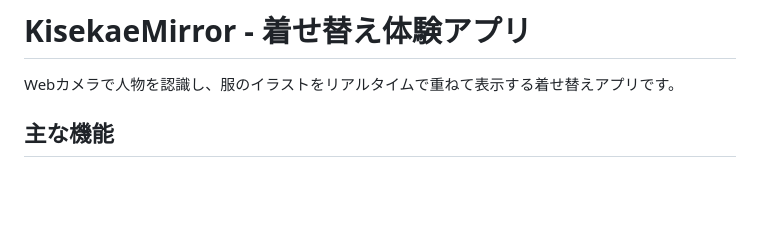
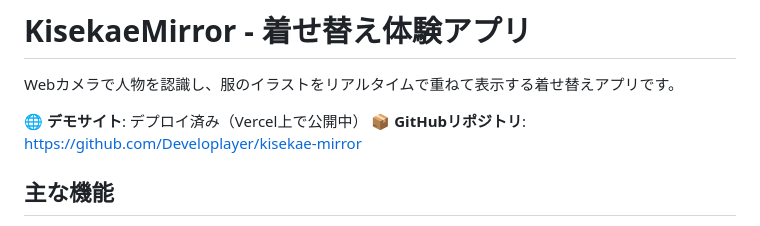
Before and after one commit to Developlayer/kisekae-mirror, a Markdown page: README.md, the part around the change. GitHub-like rendering; blank space fills up the shorter version.

Commit message:
docs: Vercelデプロイ作業を記録
- DEVELOPMENT-LOG.mdに2025-11-20のデプロイ作業を追記
- 個人情報チェック、.gitignore作成、GitHub公開、Vercelデプロイの手順を記録
- README.mdにGitHubリポジトリリンクを追加
- 課金防止対策と今後の更新方法を明記

```diff
--- a/README.md
+++ b/README.md
@@ -1,6 +1,9 @@
 # KisekaeMirror - 着せ替え体験アプリ
 
 Webカメラで人物を認識し、服のイラストをリアルタイムで重ねて表示する着せ替えアプリです。
+
+**🌐 デモサイト**: デプロイ済み（Vercel上で公開中）
+**📦 GitHubリポジトリ**: [https://github.com/Developlayer/kisekae-mirror](https://github.com/Developlayer/kisekae-mirror)
 
 ## 主な機能
 
```
Also changed, not shown: DEVELOPMENT-LOG.md (+146 -0 lines).
